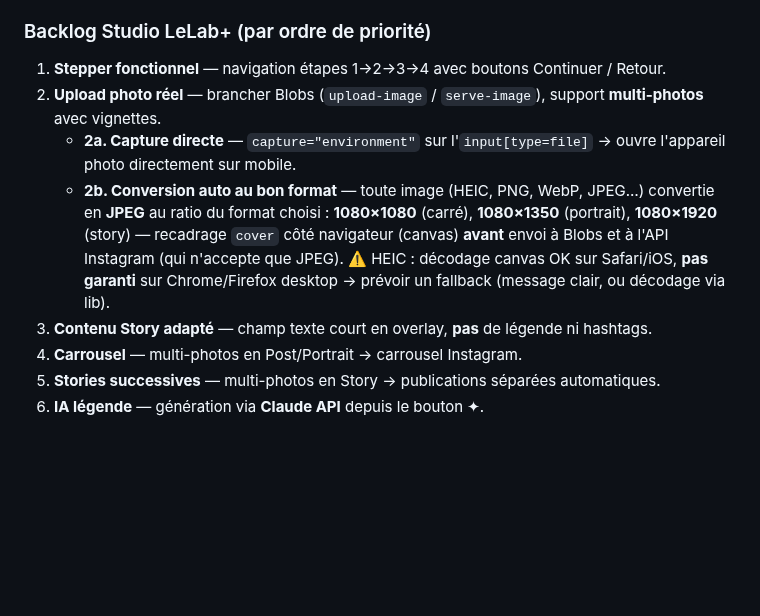
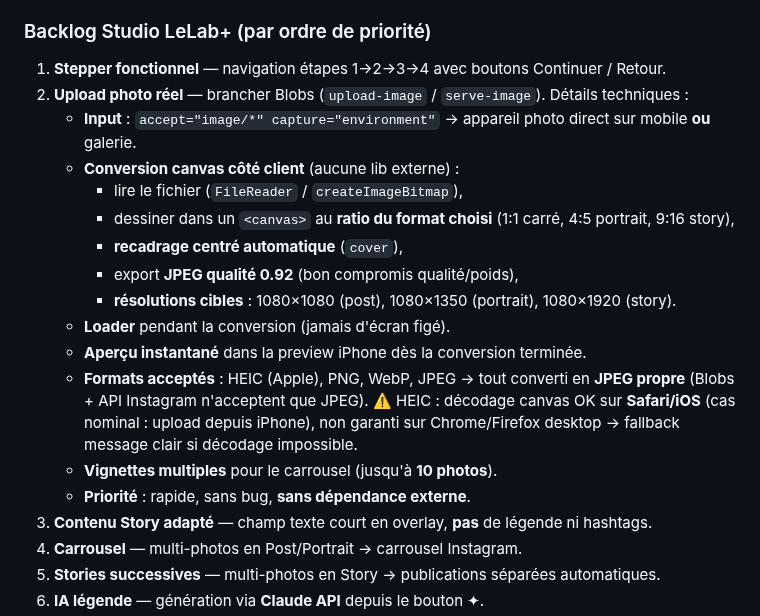
Before and after one commit to romaindemari-png/bistrot-sassy, a Markdown page: LELAB.md, the part around the change. Rendered like a GitHub page; blank space fills up the shorter version.

Commit message:
Docs : détails techniques upload/conversion photo (backlog studio pt2)
Co-Authored-By: Claude Opus 4.8 <noreply@anthropic.com>

```diff
--- a/LELAB.md
+++ b/LELAB.md
@@ -176,9 +176,19 @@ Chaque site = un **SOCLE commun** + des **BLOCS optionnels** activables par clie
 ### Backlog Studio LeLab+ (par ordre de priorité)
 
 1. **Stepper fonctionnel** — navigation étapes 1→2→3→4 avec boutons Continuer / Retour.
-2. **Upload photo réel** — brancher Blobs (`upload-image` / `serve-image`), support **multi-photos** avec vignettes.
-   - **2a. Capture directe** — `capture="environment"` sur l'`input[type=file]` → ouvre l'appareil photo directement sur mobile.
-   - **2b. Conversion auto au bon format** — toute image (HEIC, PNG, WebP, JPEG…) convertie en **JPEG** au ratio du format choisi : **1080×1080** (carré), **1080×1350** (portrait), **1080×1920** (story) — recadrage `cover` côté navigateur (canvas) **avant** envoi à Blobs et à l'API Instagram (qui n'accepte que JPEG). ⚠️ HEIC : décodage canvas OK sur Safari/iOS, **pas garanti** sur Chrome/Firefox desktop → prévoir un fallback (message clair, ou décodage via lib).
+2. **Upload photo réel** — brancher Blobs (`upload-image` / `serve-image`). Détails techniques :
+   - **Input** : `accept="image/*" capture="environment"` → appareil photo direct sur mobile **ou** galerie.
+   - **Conversion canvas côté client** (aucune lib externe) :
+     - lire le fichier (`FileReader` / `createImageBitmap`),
+     - dessiner dans un `<canvas>` au **ratio du format choisi** (1:1 carré, 4:5 portrait, 9:16 story),
+     - **recadrage centré automatique** (`cover`),
+     - export **JPEG qualité 0.92** (bon compromis qualité/poids),
+     - **résolutions cibles** : 1080×1080 (post), 1080×1350 (portrait), 1080×1920 (story).
+   - **Loader** pendant la conversion (jamais d'écran figé).
+   - **Aperçu instantané** dans la preview iPhone dès la conversion terminée.
+   - **Formats acceptés** : HEIC (Apple), PNG, WebP, JPEG → tout converti en **JPEG propre** (Blobs + API Instagram n'acceptent que JPEG). ⚠️ HEIC : décodage canvas OK sur **Safari/iOS** (cas nominal : upload depuis iPhone), non garanti sur Chrome/Firefox desktop → fallback message clair si décodage impossible.
+   - **Vignettes multiples** pour le carrousel (jusqu'à **10 photos**).
+   - **Priorité** : rapide, sans bug, **sans dépendance externe**.
 3. **Contenu Story adapté** — champ texte court en overlay, **pas** de légende ni hashtags.
 4. **Carrousel** — multi-photos en Post/Portrait → carrousel Instagram.
 5. **Stories successives** — multi-photos en Story → publications séparées automatiques.
```
